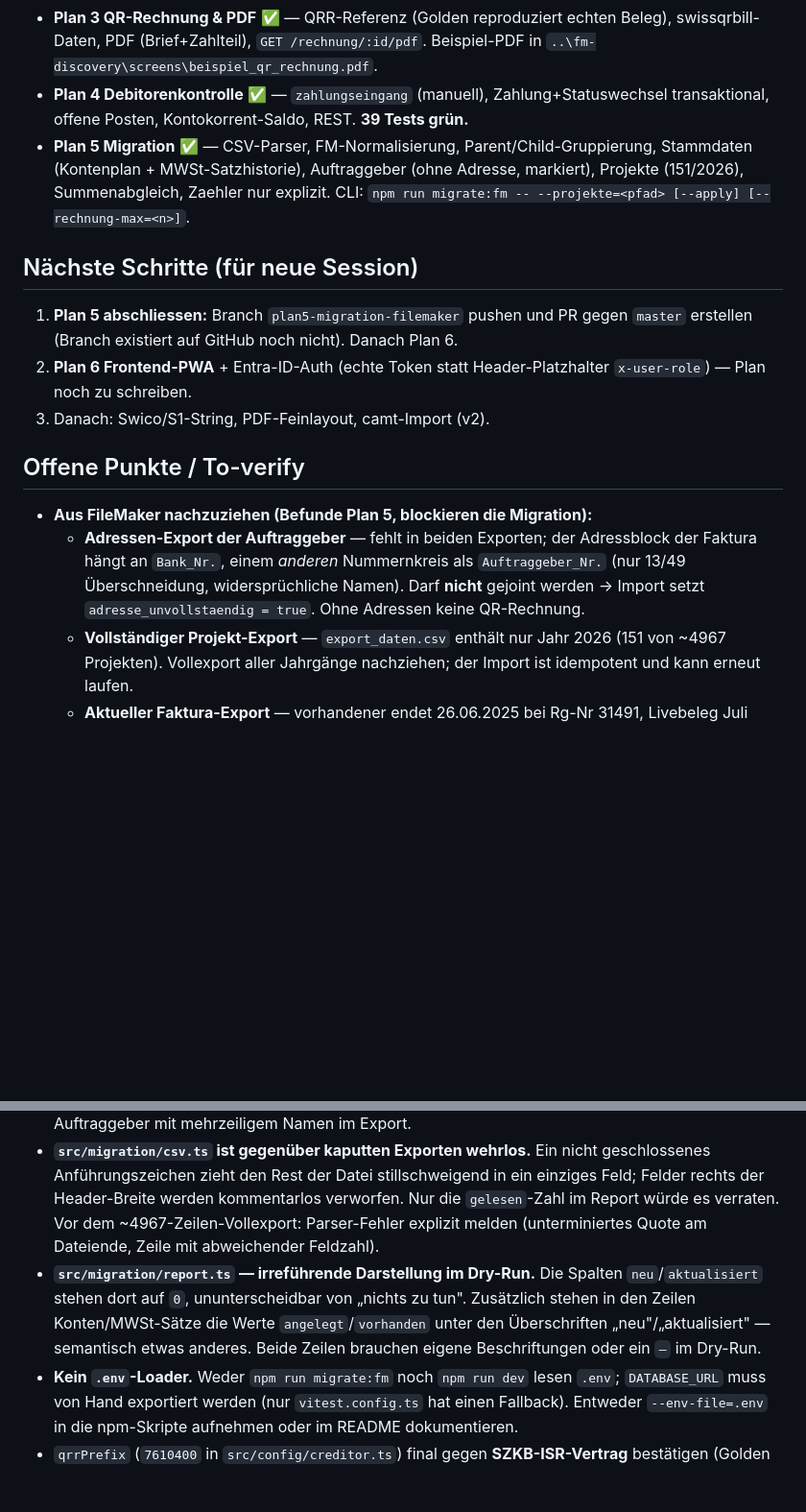
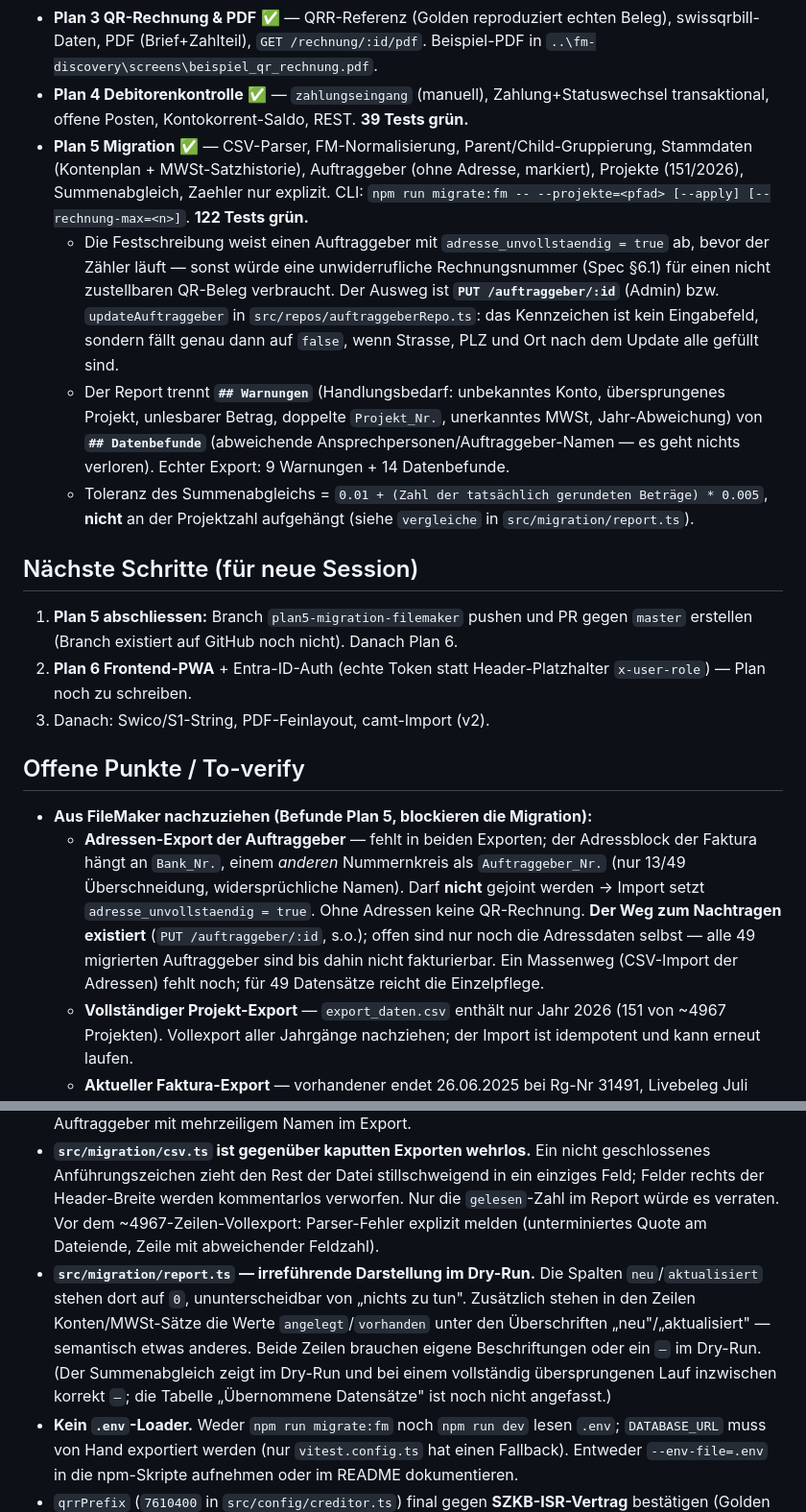
Before and after one commit to markusbaechler/bbz-ERP, a Markdown page: HANDOVER.md, 2 parts joined by grey strips. Shown at 96% size. Rendered like a GitHub page; blank space fills up the shorter version.

Commit message:
HANDOVER: Adressen-Nachtrag existiert, Report-Struktur und Toleranz notiert
Der Offene-Punkte-Eintrag zum Adressen-Export behauptete implizit weiter,
es gebe keinen Weg zur vollstaendigen Adresse. PUT /auftraggeber/:id gibt
es jetzt; offen sind nur noch die Adressdaten selbst. Dazu die neue
Trennung Warnungen/Datenbefunde und die Toleranzregel.

Co-Authored-By: Claude Opus 5 (1M context) <noreply@anthropic.com>

```diff
--- a/HANDOVER.md
+++ b/HANDOVER.md
@@ -37,7 +37,10 @@ Env: `DATABASE_URL` hat Fallback in `vitest.config.ts`; `.env` = lokale DB. `git
 - **Plan 2 Verrechnung & MWSt** ✅ — MWSt-Engine (Rappenrundung 0.05, mehrsatzig, exkl/inkl), rechnung/rechnungsposition/zaehler, Festschreibung mit **lückenloser** Nummer (Zähler+Transaktion), Status/Storno, REST.
 - **Plan 3 QR-Rechnung & PDF** ✅ — QRR-Referenz (Golden reproduziert echten Beleg), swissqrbill-Daten, PDF (Brief+Zahlteil), `GET /rechnung/:id/pdf`. Beispiel-PDF in `..\fm-discovery\screens\beispiel_qr_rechnung.pdf`.
 - **Plan 4 Debitorenkontrolle** ✅ — `zahlungseingang` (manuell), Zahlung+Statuswechsel transaktional, offene Posten, Kontokorrent-Saldo, REST. **39 Tests grün.**
-- **Plan 5 Migration** ✅ — CSV-Parser, FM-Normalisierung, Parent/Child-Gruppierung, Stammdaten (Kontenplan + MWSt-Satzhistorie), Auftraggeber (ohne Adresse, markiert), Projekte (151/2026), Summenabgleich, Zaehler nur explizit. CLI: `npm run migrate:fm -- --projekte=<pfad> [--apply] [--rechnung-max=<n>]`.
+- **Plan 5 Migration** ✅ — CSV-Parser, FM-Normalisierung, Parent/Child-Gruppierung, Stammdaten (Kontenplan + MWSt-Satzhistorie), Auftraggeber (ohne Adresse, markiert), Projekte (151/2026), Summenabgleich, Zaehler nur explizit. CLI: `npm run migrate:fm -- --projekte=<pfad> [--apply] [--rechnung-max=<n>]`. **122 Tests grün.**
+  - Die Festschreibung weist einen Auftraggeber mit `adresse_unvollstaendig = true` ab, bevor der Zähler läuft — sonst würde eine unwiderrufliche Rechnungsnummer (Spec §6.1) für einen nicht zustellbaren QR-Beleg verbraucht. Der Ausweg ist **`PUT /auftraggeber/:id`** (Admin) bzw. `updateAuftraggeber` in `src/repos/auftraggeberRepo.ts`: das Kennzeichen ist kein Eingabefeld, sondern fällt genau dann auf `false`, wenn Strasse, PLZ und Ort nach dem Update alle gefüllt sind.
+  - Der Report trennt **`## Warnungen`** (Handlungsbedarf: unbekanntes Konto, übersprungenes Projekt, unlesbarer Betrag, doppelte `Projekt_Nr.`, unerkanntes MWSt, Jahr-Abweichung) von **`## Datenbefunde`** (abweichende Ansprechpersonen/Auftraggeber-Namen — es geht nichts verloren). Echter Export: 9 Warnungen + 14 Datenbefunde.
+  - Toleranz des Summenabgleichs = `0.01 + (Zahl der tatsächlich gerundeten Beträge) * 0.005`, **nicht** an der Projektzahl aufgehängt (siehe `vergleiche` in `src/migration/report.ts`).
 
 ## Nächste Schritte (für neue Session)
 1. **Plan 5 abschliessen:** Branch `plan5-migration-filemaker` pushen und PR gegen `master` erstellen (Branch existiert auf GitHub noch nicht). Danach Plan 6.
@@ -46,7 +49,7 @@ Env: `DATABASE_URL` hat Fallback in `vitest.config.ts`; `.env` = lokale DB. `git
 
 ## Offene Punkte / To-verify
 - **Aus FileMaker nachzuziehen (Befunde Plan 5, blockieren die Migration):**
-  - **Adressen-Export der Auftraggeber** — fehlt in beiden Exporten; der Adressblock der Faktura hängt an `Bank_Nr.`, einem *anderen* Nummernkreis als `Auftraggeber_Nr.` (nur 13/49 Überschneidung, widersprüchliche Namen). Darf **nicht** gejoint werden → Import setzt `adresse_unvollstaendig = true`. Ohne Adressen keine QR-Rechnung.
+  - **Adressen-Export der Auftraggeber** — fehlt in beiden Exporten; der Adressblock der Faktura hängt an `Bank_Nr.`, einem *anderen* Nummernkreis als `Auftraggeber_Nr.` (nur 13/49 Überschneidung, widersprüchliche Namen). Darf **nicht** gejoint werden → Import setzt `adresse_unvollstaendig = true`. Ohne Adressen keine QR-Rechnung. **Der Weg zum Nachtragen existiert** (`PUT /auftraggeber/:id`, s.o.); offen sind nur noch die Adressdaten selbst — alle 49 migrierten Auftraggeber sind bis dahin nicht fakturierbar. Ein Massenweg (CSV-Import der Adressen) fehlt noch; für 49 Datensätze reicht die Einzelpflege.
   - **Vollständiger Projekt-Export** — `export_daten.csv` enthält nur Jahr 2026 (151 von ~4967 Projekten). Vollexport aller Jahrgänge nachziehen; der Import ist idempotent und kann erneut laufen.
   - **Aktueller Faktura-Export** — vorhandener endet 26.06.2025 bei Rg-Nr 31491, Livebeleg Juli 2026 trägt 33214. Zählerstand darum nur manuell via `--rechnung-max`; Rechnungs-/OP-Übernahme erst in einem Folgeplan „5b".
   - **Kontenplan-Bezeichnungen** in `src/migration/stammdaten.ts` sind abgeleitet, nicht bestätigt. Die vier fünfstelligen Konten (`31001`, `31021`, `32001`, `32041`) sind ungeklärt — betroffene Projekte kommen ohne Kontierung an.
@@ -55,7 +58,7 @@ Env: `DATABASE_URL` hat Fallback in `vitest.config.ts`; `.env` = lokale DB. `git
 ### Aus dem Abschluss-Review Plan 5 — bewusst nicht behoben, vor Produktivbetrieb zu prüfen
 - **`src/pdf/rechnungPdf.ts`: `auftraggeber.zusatz` wird gespeichert, aber nie gedruckt.** Der Import zerlegt mehrzeilige Namen korrekt in Name + Zusatz, das PDF gibt nur den Namen aus. „Universität St. Gallen" ohne „Institut für Banken und Finanzen" landet in der falschen Abteilung. Betrifft jeden Auftraggeber mit mehrzeiligem Namen im Export.
 - **`src/migration/csv.ts` ist gegenüber kaputten Exporten wehrlos.** Ein nicht geschlossenes Anführungszeichen zieht den Rest der Datei stillschweigend in ein einziges Feld; Felder rechts der Header-Breite werden kommentarlos verworfen. Nur die `gelesen`-Zahl im Report würde es verraten. Vor dem ~4967-Zeilen-Vollexport: Parser-Fehler explizit melden (unterminiertes Quote am Dateiende, Zeile mit abweichender Feldzahl).
-- **`src/migration/report.ts` — irreführende Darstellung im Dry-Run.** Die Spalten `neu`/`aktualisiert` stehen dort auf `0`, ununterscheidbar von „nichts zu tun". Zusätzlich stehen in den Zeilen Konten/MWSt-Sätze die Werte `angelegt`/`vorhanden` unter den Überschriften „neu"/„aktualisiert" — semantisch etwas anderes. Beide Zeilen brauchen eigene Beschriftungen oder ein `—` im Dry-Run.
+- **`src/migration/report.ts` — irreführende Darstellung im Dry-Run.** Die Spalten `neu`/`aktualisiert` stehen dort auf `0`, ununterscheidbar von „nichts zu tun". Zusätzlich stehen in den Zeilen Konten/MWSt-Sätze die Werte `angelegt`/`vorhanden` unter den Überschriften „neu"/„aktualisiert" — semantisch etwas anderes. Beide Zeilen brauchen eigene Beschriftungen oder ein `—` im Dry-Run. (Der Summenabgleich zeigt im Dry-Run und bei einem vollständig übersprungenen Lauf inzwischen korrekt `—`; die Tabelle „Übernommene Datensätze" ist noch nicht angefasst.)
 - **Kein `.env`-Loader.** Weder `npm run migrate:fm` noch `npm run dev` lesen `.env`; `DATABASE_URL` muss von Hand exportiert werden (nur `vitest.config.ts` hat einen Fallback). Entweder `--env-file=.env` in die npm-Skripte aufnehmen oder im README dokumentieren.
 - `qrrPrefix` (`7610400` in `src/config/creditor.ts`) final gegen **SZKB-ISR-Vertrag** bestätigen (Golden deckt aktuellen Stand).
 - **Swico/S1-String** (`additionalInformation`) für maschinenlesbare MWSt im QR-Teil.
```
